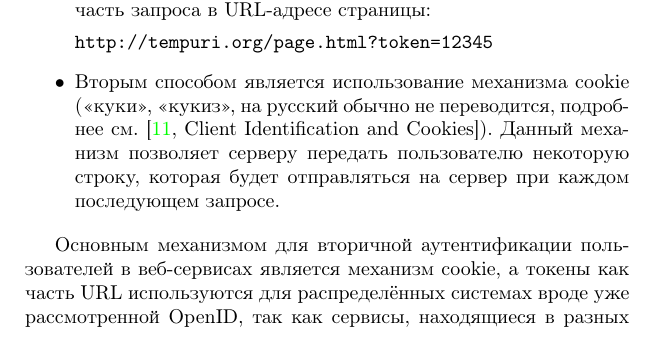
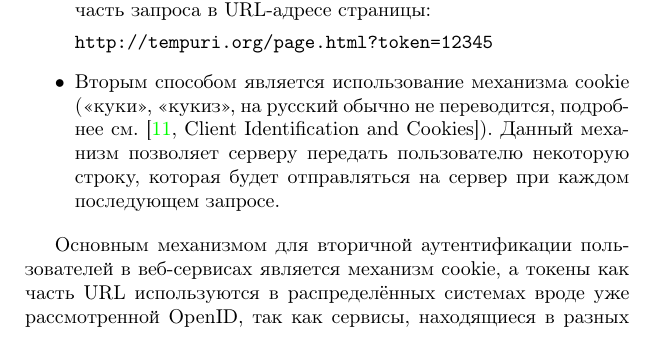
Before and after one commit to vlsergey/infosec, a LaTeX book (Information Security.tex, which reads cookies_auth.tex): part of page 207 of 285, cut so that both start at the same text. Compiled offline with pdfLaTeX.

Commit message:
Update cookies_auth.tex
тут надо в

```diff
--- a/cookies_auth.tex
+++ b/cookies_auth.tex
@@ -10,7 +10,7 @@
 	\item Вторым способом является использование механизма cookie (<<куки>>, <<кукиз>>, на русский обычно не переводится, подробнее см.~\cite[Client Identification and Cookies]{Totty:2002}). Данный механизм позволяет серверу передать пользователю некоторую строку, которая будет отправляться на сервер при каждом последующем запросе.
 \end{itemize}
 
-Основным механизмом для вторичной аутентификации пользователей в веб-сервисах является механизм cookie, а токены как часть URL используются для распределённых системах вроде уже рассмотренной OpenID, так как сервисы, находящиеся в разных доменах, не имеют доступа к общим cookie. Далее рассмотрим подробнее механизм использования cookie.
+Основным механизмом для вторичной аутентификации пользователей в веб-сервисах является механизм cookie, а токены как часть URL используются в распределённых системах вроде уже рассмотренной OpenID, так как сервисы, находящиеся в разных доменах, не имеют доступа к общим cookie. Далее рассмотрим подробнее механизм использования cookie.
 
 Когда браузер в первый раз делает HTTP-запрос
 \begin{center} \begin{verbatim}
```
